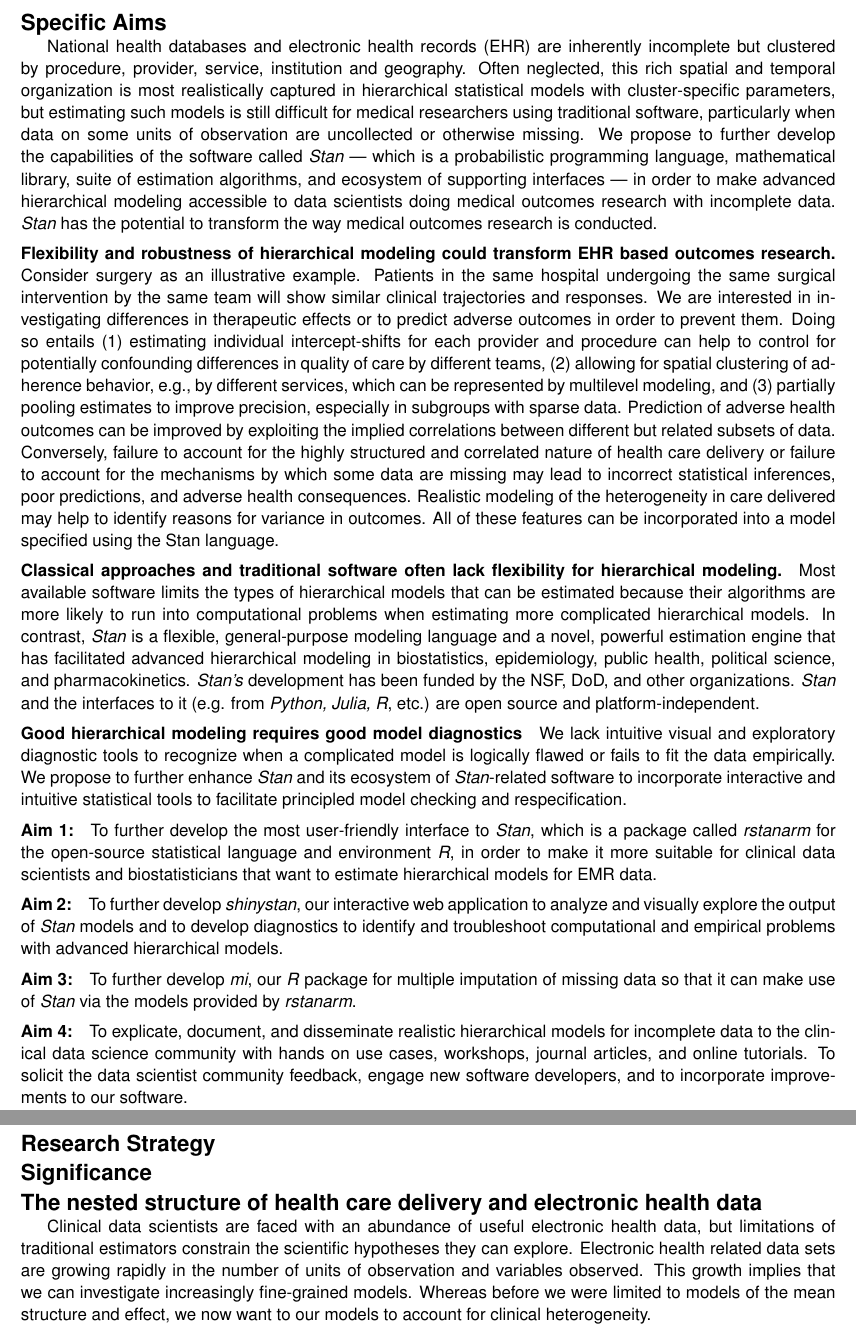
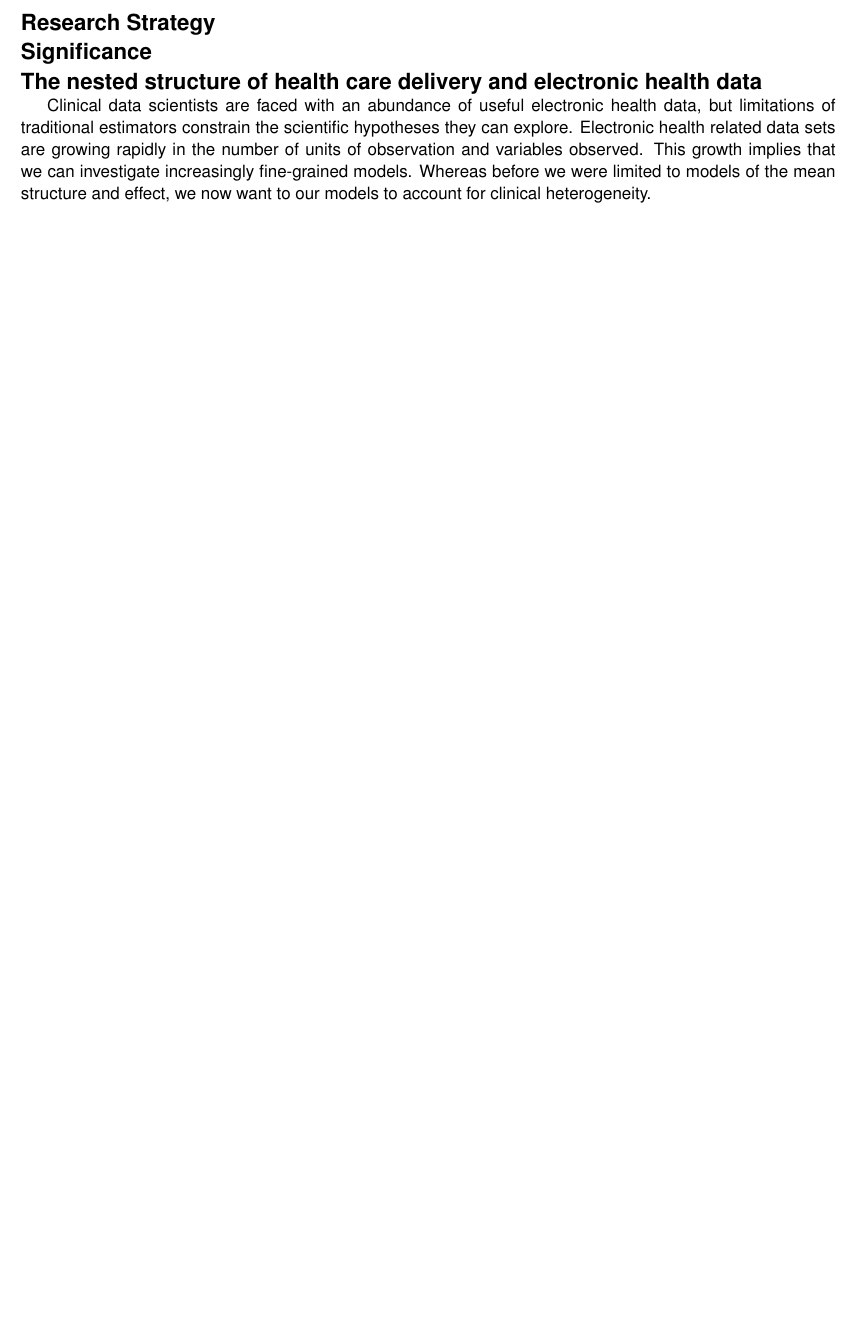
Before and after one commit to mhandreae/PA-14-156, a LaTeX document (ResearchPlan/ResearchPlan.tex): two parts of pages 1 and 2 of 17 before the commit and part of page 1 of 16 after it, the two joined at a grey line, cut at the place of the change, the shorter picture padded with empty space. Compiled offline with pdfLaTeX.

Commit message:
Removing the specific aims from the research plan

```diff
--- a/ResearchPlan/ResearchPlan.tex
+++ b/ResearchPlan/ResearchPlan.tex
@@ -70,70 +70,6 @@
 %\graphicspath{ {C:/Users/Micheal/Dropbox/Professional/KL2/BigDataR01/ConceptGraphics/} }
 
 \begin{document}
-\section*{Specific Aims}
-National health databases and electronic health records (EHR) are inherently incomplete but
-clustered by procedure, provider, service, institution and geography. Often
-neglected, this rich spatial and temporal organization is most realistically
-captured in hierarchical statistical models with cluster-specific parameters, but
-estimating such models is still difficult for medical researchers using traditional software,
-particularly when data on some units of observation are uncollected or otherwise missing.
-We propose to further develop the capabilities of the software called \textit{Stan} ---
-which is a probabilistic programming language, mathematical library, suite of estimation
-algorithms, and ecosystem of supporting interfaces --- in order to make advanced hierarchical
-modeling accessible to data scientists doing medical outcomes research with incomplete data.
-\textit{Stan} has the potential to transform the way medical outcomes research is conducted.
-
-\paragraph*{Flexibility and robustness of hierarchical modeling could
-transform EHR based outcomes research.} Consider surgery as an
-illustrative example. Patients in the same hospital undergoing the
-same surgical intervention by the same team will show similar clinical
-trajectories and responses. We are interested in investigating
-differences in therapeutic effects or to predict adverse outcomes in order to prevent
-them. Doing so entails (1) estimating individual intercept-shifts for each provider and procedure
-can help to control for potentially confounding differences
-in quality of care by different teams, (2) allowing for spatial clustering of adherence
-behavior, e.g., by different services, which can be represented by multilevel modeling, and
-(3) partially pooling estimates to improve precision, especially in subgroups with sparse data.
-Prediction of adverse health outcomes can be improved by exploiting the implied correlations between different but related subsets of data.
-Conversely, failure to account for the highly structured and correlated nature of health care delivery or
-failure to account for the mechanisms by which some data are missing may lead
-to incorrect statistical inferences, poor predictions, and adverse health consequences.
-Realistic modeling of the heterogeneity in  care delivered may help to identify reasons for variance in outcomes.
-All of these features can be incorporated into a model specified using the Stan language.
-
-\paragraph*{Classical approaches and traditional software often lack flexibility
-for hierarchical modeling.} Most available software limits the types of
-hierarchical models that can be estimated because their algorithms are more likely
-to run into computational problems when estimating more complicated hierarchical models.
-In contrast, \textit{Stan} is a flexible, general-purpose modeling language and a
-novel, powerful estimation engine that has facilitated
-advanced hierarchical modeling in biostatistics, epidemiology, public health,
-political science, and pharmacokinetics. \textit{Stan's} development has been funded
-by the NSF, DoD, and other organizations. \textit{Stan} and the interfaces to it
-(e.g. from \textit{Python, Julia, R}, etc.) are open source and platform-independent.
-
-\paragraph*{Good hierarchical modeling requires good model diagnostics}
-We lack intuitive visual and exploratory diagnostic tools to recognize when a complicated model is logically
-flawed or fails to fit the data empirically. We propose to further enhance \textit{Stan} and its ecosystem of
-\textit{Stan}-related software to incorporate interactive and intuitive statistical tools to facilitate principled model
-checking and respecification.
-
-\paragraph*{Aim 1:} To further develop the most user-friendly interface to \textit{Stan},
-which is a package called \textit{rstanarm} for the open-source statistical language and
-environment \textit{R}, in order to make it more suitable for clinical data
-scientists and biostatisticians that want to estimate hierarchical models for EMR data.
-
-\paragraph*{Aim 2:} To further develop \textit{shinystan}, our interactive web application to
-analyze and visually explore the output of \textit{Stan} models and to develop diagnostics
-to identify and troubleshoot computational and empirical problems with advanced hierarchical models.
-
-\paragraph*{Aim 3:} To further develop \textit{mi}, our \textit{R} package for multiple imputation
-of missing data so that it can make use of \textit{Stan} via the models provided by \textit{rstanarm}.
-
-\paragraph*{Aim 4:} To explicate, document, and disseminate realistic hierarchical
-models for incomplete data to the clinical data science community with hands on use cases, workshops, journal articles, and
-online tutorials. To solicit the data scientist community feedback, engage new
-software developers, and to incorporate improvements to our software.
 
 \section*{Research Strategy}
 
```
